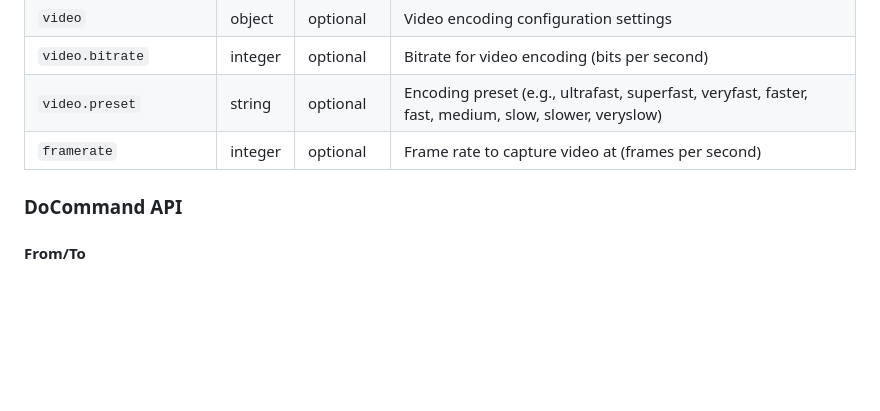
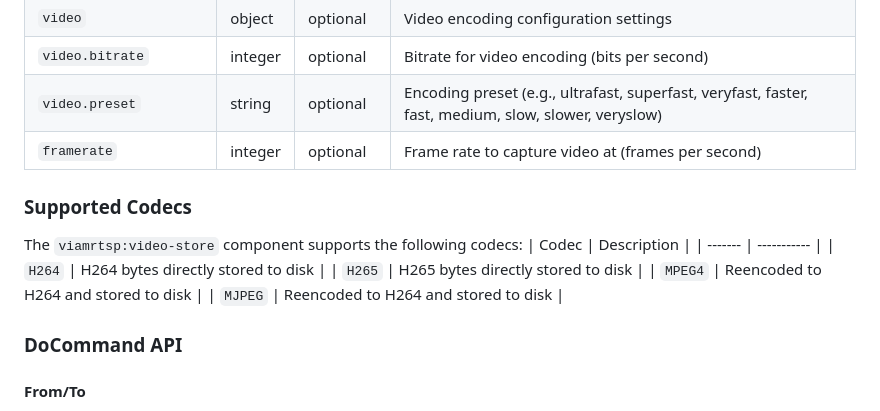
Before and after one commit to viam-modules/viamrtsp, a Markdown page: README.md, the part around the change. GitHub-like rendering; blank space fills up the shorter version.

Commit message:
Add supported codecs section

```diff
--- a/README.md
+++ b/README.md
@@ -278,6 +278,15 @@ This model implements the [`"rdk:component:generic"` API](https://docs.viam.com/
 | `video.bitrate`     | integer | optional     | Bitrate for video encoding (bits per second) |
 | `video.preset`      | string  | optional     | Encoding preset (e.g., ultrafast, superfast, veryfast, faster, fast, medium, slow, slower, veryslow) |
 | `framerate`         | integer | optional     | Frame rate to capture video at (frames per second) |
+
+### Supported Codecs
+The `viamrtsp:video-store` component supports the following codecs:
+| Codec   | Description |
+| ------- | ----------- |
+| `H264`  | H264 bytes directly stored to disk |
+| `H265`  | H265 bytes directly stored to disk |
+| `MPEG4` | Reencoded to H264 and stored to disk |
+| `MJPEG` | Reencoded to H264 and stored to disk |
 
 ### DoCommand API
 
```
